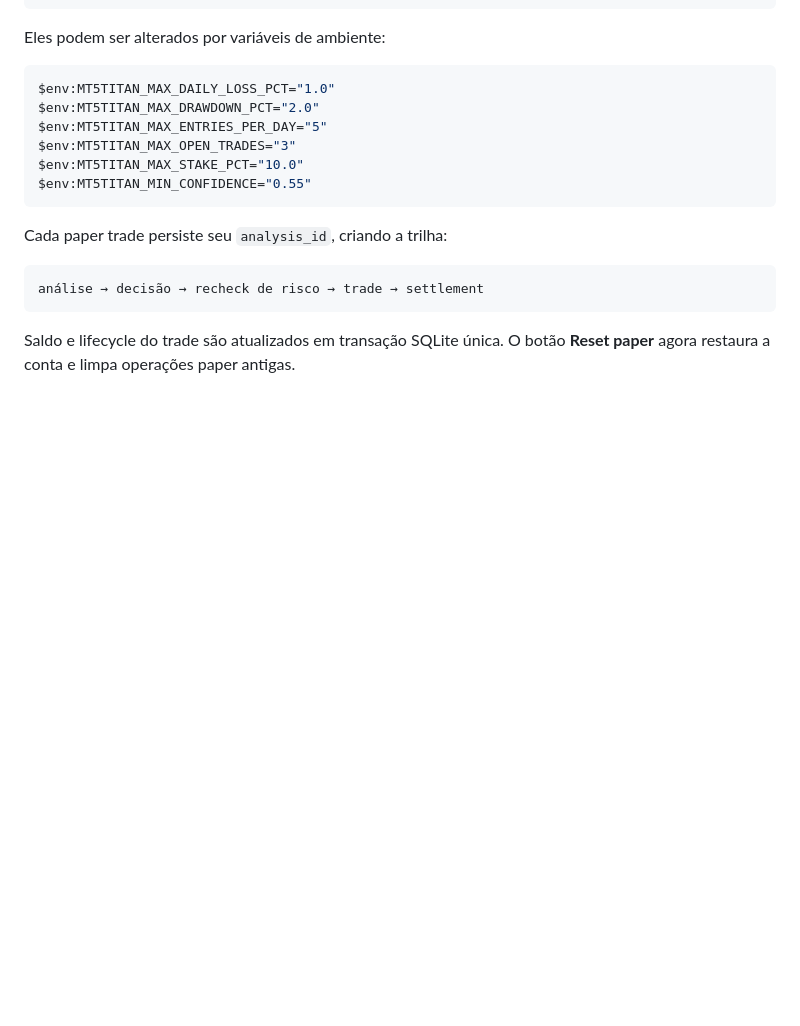
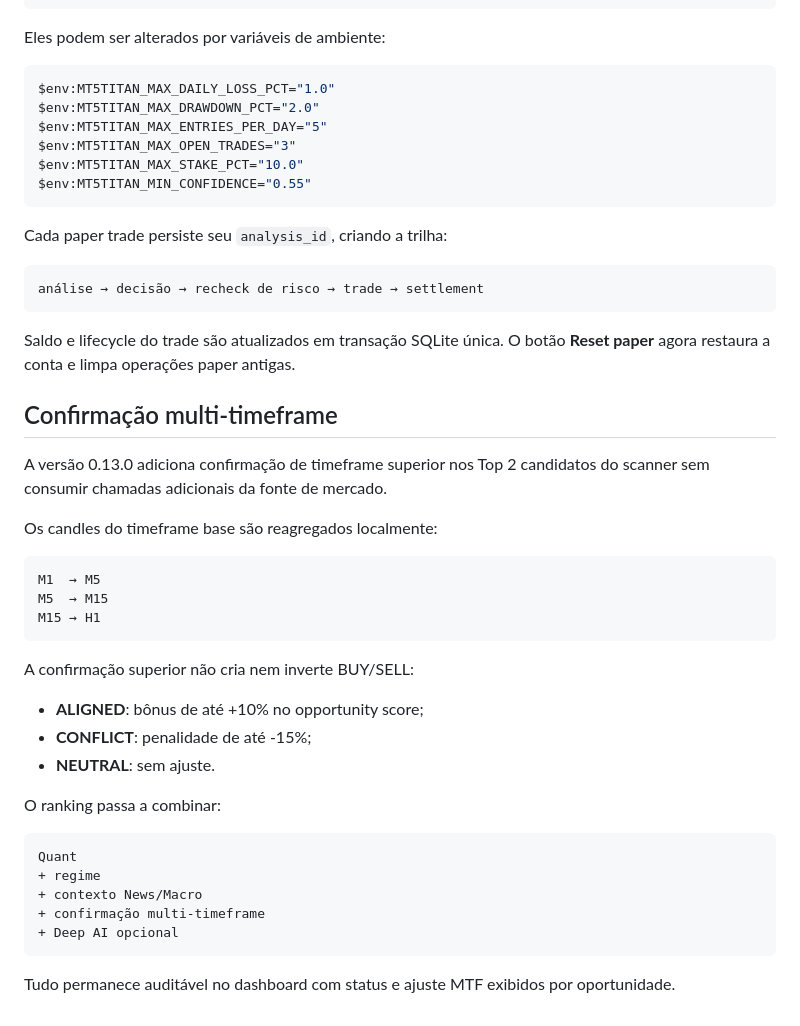
Before and after one commit to guimartin7/MT5TITAN, a Markdown page: README.md, the part around the change. Drawn GitHub-style; blank space fills up the shorter version.

Commit message:
docs: document local multi-timeframe confirmation

````diff
--- a/README.md
+++ b/README.md
@@ -315,3 +315,36 @@ análise → decisão → recheck de risco → trade → settlement
 
 Saldo e lifecycle do trade são atualizados em transação SQLite única. O botão
 **Reset paper** agora restaura a conta e limpa operações paper antigas.
+
+
+## Confirmação multi-timeframe
+
+A versão 0.13.0 adiciona confirmação de timeframe superior nos Top 2 candidatos
+do scanner sem consumir chamadas adicionais da fonte de mercado.
+
+Os candles do timeframe base são reagregados localmente:
+
+```text
+M1  → M5
+M5  → M15
+M15 → H1
+```
+
+A confirmação superior não cria nem inverte BUY/SELL:
+
+- **ALIGNED**: bônus de até +10% no opportunity score;
+- **CONFLICT**: penalidade de até -15%;
+- **NEUTRAL**: sem ajuste.
+
+O ranking passa a combinar:
+
+```text
+Quant
++ regime
++ contexto News/Macro
++ confirmação multi-timeframe
++ Deep AI opcional
+```
+
+Tudo permanece auditável no dashboard com status e ajuste MTF exibidos por
+oportunidade.
````
